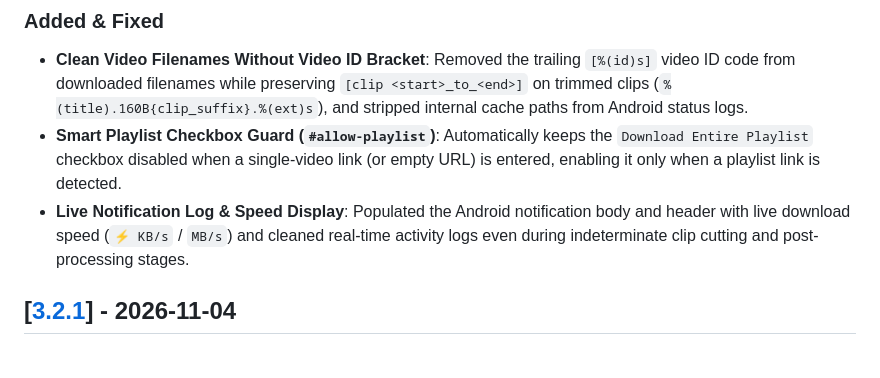
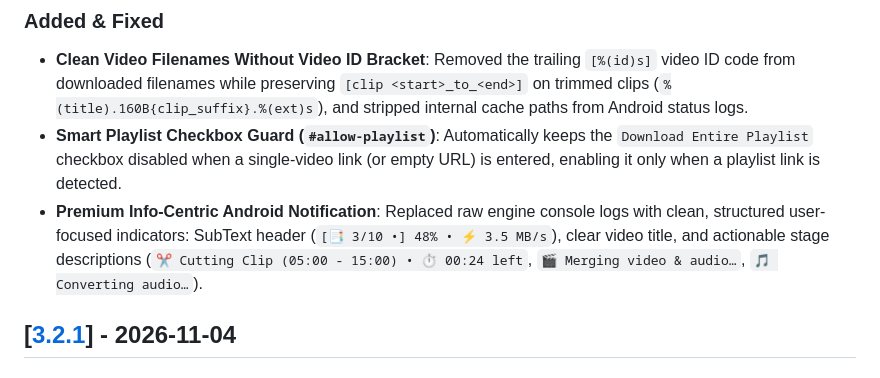
Before and after one commit to AsadullahAlMunib/ClipHaven, a Markdown page: CHANGELOG.md, the part around the change. Drawn GitHub-style.

Commit message:
v3.2.2: clean filename, playlist check, log notify
feat(v3.2.2): clean filenames, smart playlist toggle & live notification logs

- Strip [%(id)s] bracket code from output filenames while retaining clip timestamp tags
- Auto-disable 'Download Entire Playlist' checkbox when link is not a playlist
- Display live speed metrics (KB/s, MB/s) and clean activity logs in Android notification body
- Clean internal cache directory paths from Android download status details
- Bump project version to v3.2.2 and Android versionCode to 322 across all configs

```diff
--- a/CHANGELOG.md
+++ b/CHANGELOG.md
@@ -8,7 +8,7 @@ All notable changes to **ClipHaven** are documented in this file.
 ### Added & Fixed
 - **Clean Video Filenames Without Video ID Bracket**: Removed the trailing `[%(id)s]` video ID code from downloaded filenames while preserving `[clip <start>_to_<end>]` on trimmed clips (`%(title).160B{clip_suffix}.%(ext)s`), and stripped internal cache paths from Android status logs.
 - **Smart Playlist Checkbox Guard (`#allow-playlist`)**: Automatically keeps the `Download Entire Playlist` checkbox disabled when a single-video link (or empty URL) is entered, enabling it only when a playlist link is detected.
-- **Live Notification Log & Speed Display**: Populated the Android notification body and header with live download speed (`⚡ KB/s` / `MB/s`) and cleaned real-time activity logs even during indeterminate clip cutting and post-processing stages.
+- **Premium Info-Centric Android Notification**: Replaced raw engine console logs with clean, structured user-focused indicators: SubText header (`[📑 3/10 •] 48% • ⚡ 3.5 MB/s`), clear video title, and actionable stage descriptions (`✂️ Cutting Clip (05:00 - 15:00) • ⏱ 00:24 left`, `🎬 Merging video & audio…`, `🎵 Converting audio…`).
 
 
 ## [[3.2.1](https://github.com/AsadullahAlMunib/ClipHaven/releases/tag/v3.2.1)] - 2026-11-04
```
